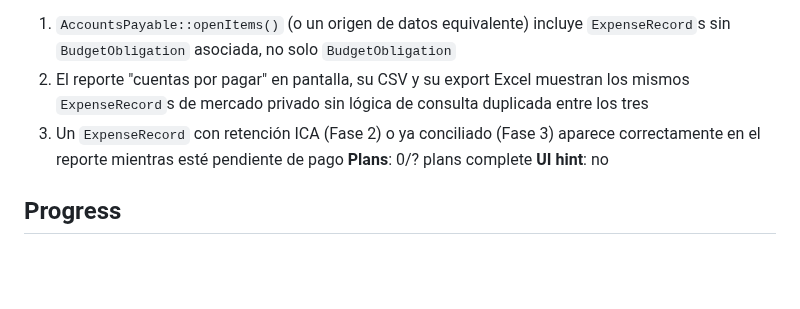
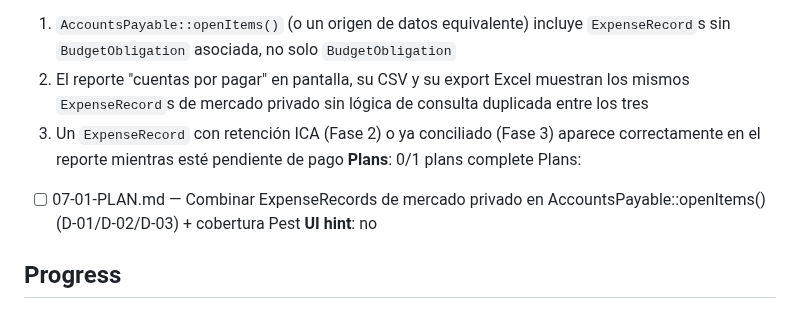
Before and after one commit to korozcolt/contpass, a Markdown page: .planning/ROADMAP.md, the part around the change. Rendered like a GitHub page; blank space fills up the shorter version.

Commit message:
docs(07): create phase plan

```diff
--- a/.planning/ROADMAP.md
+++ b/.planning/ROADMAP.md
@@ -125,7 +125,9 @@ Plans:
   1. `AccountsPayable::openItems()` (o un origen de datos equivalente) incluye `ExpenseRecord`s sin `BudgetObligation` asociada, no solo `BudgetObligation`
   2. El reporte "cuentas por pagar" en pantalla, su CSV y su export Excel muestran los mismos `ExpenseRecord`s de mercado privado sin lógica de consulta duplicada entre los tres
   3. Un `ExpenseRecord` con retención ICA (Fase 2) o ya conciliado (Fase 3) aparece correctamente en el reporte mientras esté pendiente de pago
-**Plans**: 0/? plans complete
+**Plans**: 0/1 plans complete
+Plans:
+- [ ] 07-01-PLAN.md — Combinar ExpenseRecords de mercado privado en AccountsPayable::openItems() (D-01/D-02/D-03) + cobertura Pest
 **UI hint**: no
 
 ## Progress
```
Also changed, not shown: 1 other file.
